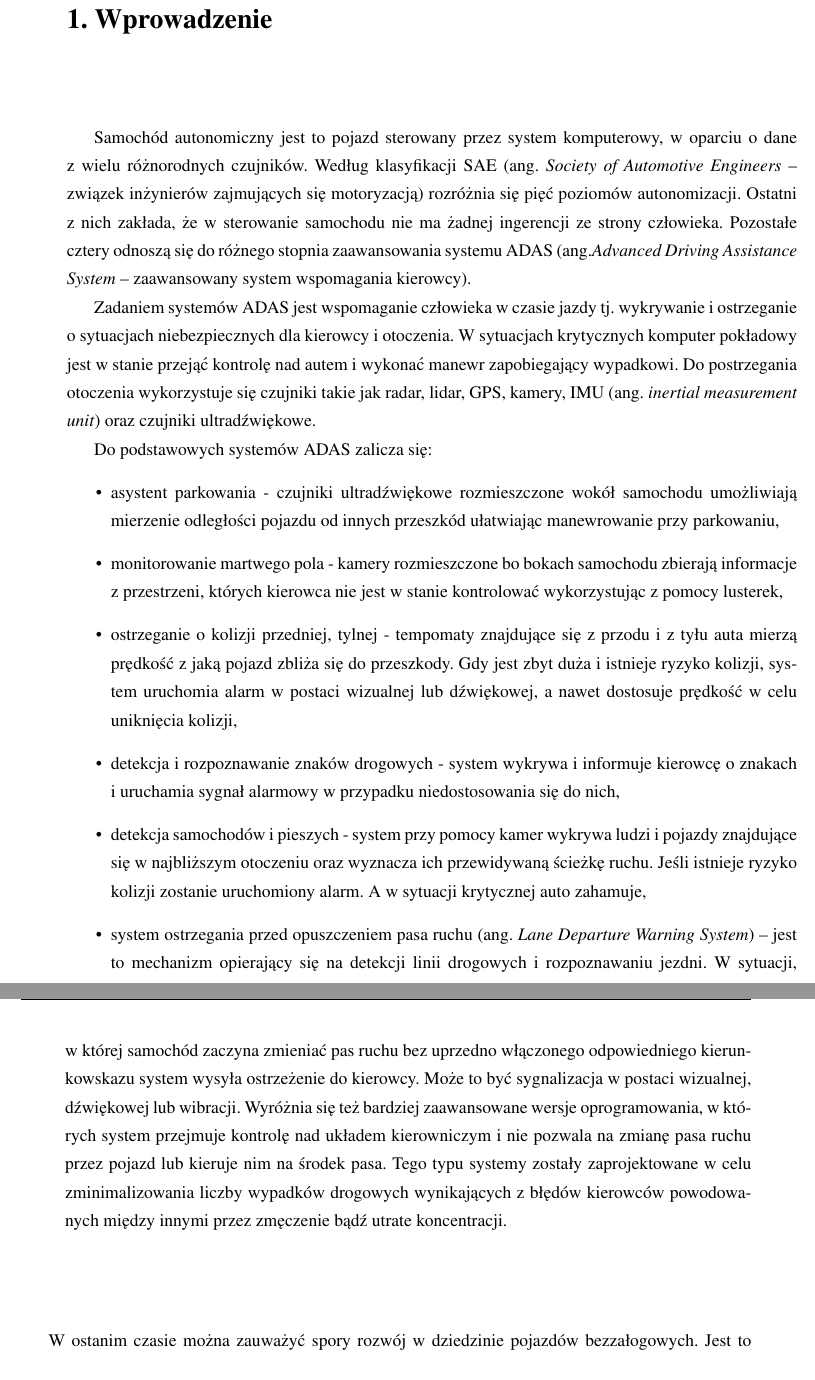
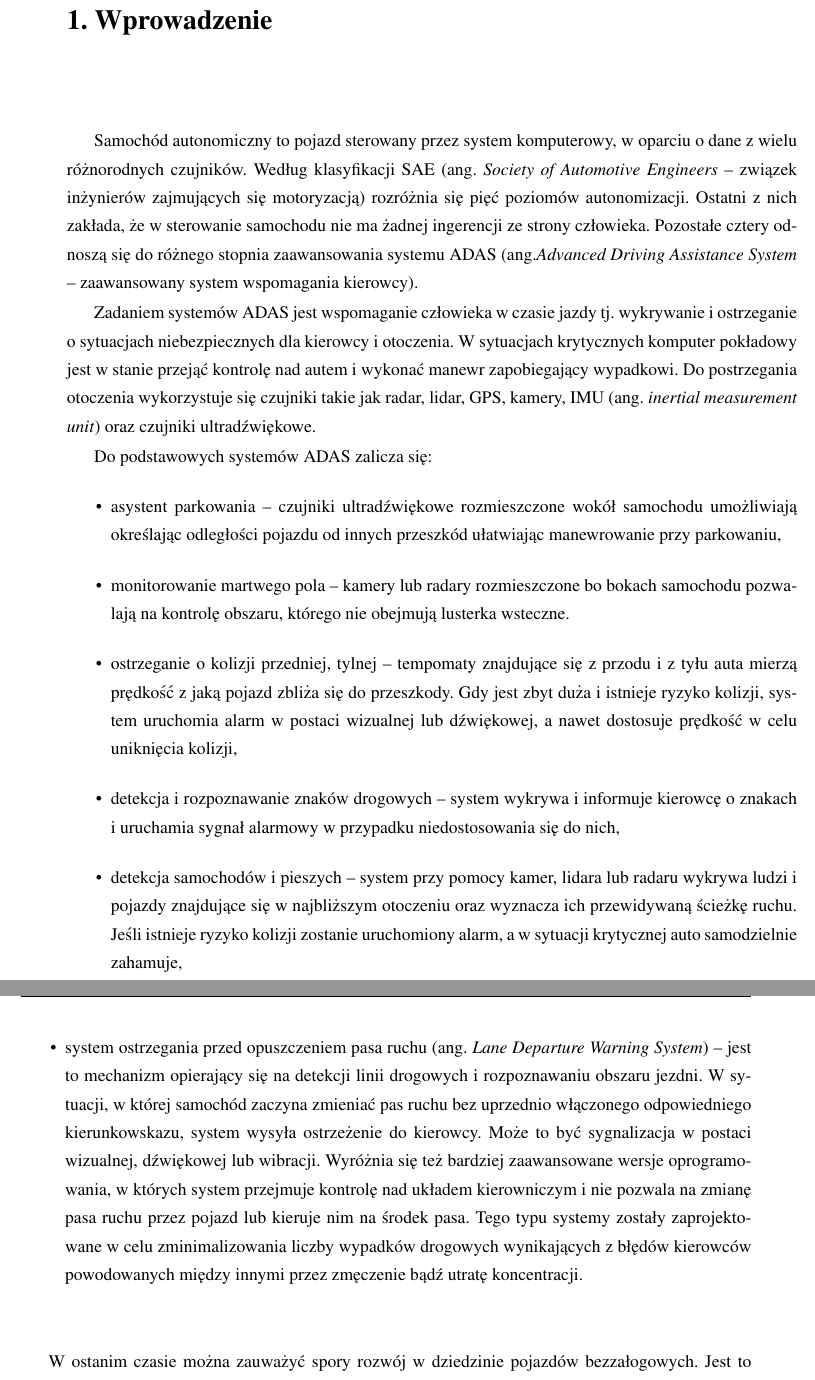
Before and after one commit to bartoszgil97/projekt_dyplomowy, a LaTeX thesis (praca.tex, which reads roz1.tex): two parts of pages 7 and 8 of 38, joined at a grey line, cut so that both start at the same text. Compiled offline with pdfLaTeX.

Commit message:
Sprawdzona część rozdziału 1

```diff
--- a/roz1.tex
+++ b/roz1.tex
@@ -1,25 +1,40 @@
 \chapter{Wprowadzenie}
 
-Samochód  autonomiczny jest to pojazd sterowany przez system komputerowy, w~oparciu o~dane z~wielu różnorodnych czujników.
+Samochód  autonomiczny to pojazd sterowany przez system komputerowy, w~oparciu o~dane z~wielu różnorodnych czujników.
 Według klasyfikacji SAE (ang. \textit{Society of Automotive Engineers} -- związek inżynierów zajmujących się motoryzacją) rozróżnia się pięć poziomów autonomizacji.
+%TODO 1. de facto to 6 0-5, może je Pan krótko omówić.
 Ostatni z~nich zakłada, że w sterowanie samochodu nie ma żadnej ingerencji ze strony człowieka.
 Pozostałe cztery odnoszą się do~różnego stopnia zaawansowania systemu ADAS (ang.\textit{Advanced Driving Assistance System} -- zaawansowany system wspomagania kierowcy).
+%TODO Nieprawda. 4 i 5 autonomiczność, 3 częściowoa 0 - brak, 1-2 ADAS.
 
 Zadaniem systemów ADAS jest wspomaganie człowieka w czasie jazdy tj. wykrywanie i ostrzeganie o sytuacjach niebezpiecznych dla kierowcy i otoczenia.
 W~sytuacjach krytycznych komputer pokładowy jest w~stanie przejąć kontrolę nad autem i~wykonać manewr zapobiegający wypadkowi.
 Do postrzegania otoczenia wykorzystuje się czujniki takie jak radar, lidar, GPS, kamery, IMU (ang. \textit{inertial measurement unit}) oraz czujniki ultradźwiękowe.
 
-
-
 Do podstawowych systemów ADAS zalicza się:
 \begin{itemize}
-	\item asystent parkowania - czujniki ultradźwiękowe rozmieszczone wokół samochodu umożliwiają mierzenie odległości pojazdu od innych przeszkód ułatwiając manewrowanie przy parkowaniu,
-	\item monitorowanie martwego pola - kamery rozmieszczone bo bokach samochodu zbierają informacje z przestrzeni, których kierowca nie jest w stanie kontrolować wykorzystując z pomocy lusterek,
-	\item ostrzeganie o kolizji przedniej, tylnej - tempomaty znajdujące się z przodu i z tyłu auta mierzą prędkość z jaką pojazd zbliża się do przeszkody. Gdy jest zbyt duża i istnieje ryzyko kolizji, system uruchomia alarm w postaci wizualnej lub dźwiękowej, a nawet dostosuje prędkość w celu uniknięcia kolizji,
-	\item detekcja i rozpoznawanie znaków drogowych - system wykrywa i informuje kierowcę o znakach i~uruchamia sygnał alarmowy w przypadku niedostosowania się do nich,
-	\item detekcja samochodów i pieszych - system przy pomocy kamer wykrywa ludzi i pojazdy znajdujące się w najbliższym otoczeniu oraz wyznacza ich przewidywaną ścieżkę ruchu. Jeśli istnieje ryzyko kolizji zostanie uruchomiony alarm. A w sytuacji krytycznej auto zahamuje,
-	\item system ostrzegania przed opuszczeniem pasa ruchu (ang. \textit{Lane Departure Warning System}) -- jest to~mechanizm opierający się na detekcji linii drogowych i rozpoznawaniu jezdni. W~sytuacji, w~której samochód zaczyna zmieniać pas ruchu bez uprzedno włączonego odpowiedniego kierunkowskazu system wysyła ostrzeżenie do~kierowcy. Może to być sygnalizacja w postaci wizualnej, dźwiękowej lub wibracji. Wyróżnia się też bardziej zaawansowane wersje oprogramowania, w~których system przejmuje kontrolę nad układem kierowniczym i~nie pozwala na~zmianę pasa ruchu przez pojazd lub kieruje nim na środek pasa. Tego typu systemy zostały zaprojektowane w~celu zminimalizowania liczby wypadków drogowych wynikających z~błędów kierowców powodowanych między innymi przez zmęczenie bądź utrate koncentracji.
+	\item asystent parkowania -- czujniki ultradźwiękowe rozmieszczone wokół samochodu umożliwiają określając odległości pojazdu od innych przeszkód ułatwiając manewrowanie przy parkowaniu,
+	%TODO doprecyzować, czy chodzi Panu o parkowania automatyczne, pół-automatyczne, czy same czujniki, co nie jest ADAS.
+	\item monitorowanie martwego pola -- kamery lub radary rozmieszczone bo bokach samochodu pozwalają na kontrolę obszaru, którego nie obejmują lusterka wsteczne.
+	\item ostrzeganie o kolizji przedniej, tylnej -- tempomaty znajdujące się z przodu i z tyłu auta mierzą prędkość z jaką pojazd zbliża się do przeszkody.
+	%TODO no to Pan napisał tzw. bzdurę !!! co to jest tempomat
+	Gdy jest zbyt duża i istnieje ryzyko kolizji, system uruchomia alarm w postaci wizualnej lub dźwiękowej, a nawet dostosuje prędkość w celu uniknięcia kolizji,
+	%TODO swoją drogą to jak ma to działać w przypadku kolizji tylnej
+
+	\item detekcja i rozpoznawanie znaków drogowych -- system wykrywa i informuje kierowcę o znakach i~uruchamia sygnał alarmowy w przypadku niedostosowania się do nich,
+
+	\item detekcja samochodów i pieszych -- system przy pomocy kamer, lidara lub radaru wykrywa ludzi i pojazdy znajdujące się w najbliższym otoczeniu oraz wyznacza ich przewidywaną ścieżkę ruchu. Jeśli istnieje ryzyko kolizji zostanie uruchomiony alarm, a~w~sytuacji krytycznej auto samodzielnie zahamuje,
+
+	\item system ostrzegania przed opuszczeniem pasa ruchu (ang. \textit{Lane Departure Warning System}) -- jest to~mechanizm opierający się na detekcji linii drogowych i rozpoznawaniu obszaru jezdni.
+	W~sytuacji, w~której samochód zaczyna zmieniać pas ruchu bez uprzednio włączonego odpowiedniego kierunkowskazu, system wysyła ostrzeżenie do~kierowcy.
+	Może to być sygnalizacja w postaci wizualnej, dźwiękowej lub wibracji.
+	Wyróżnia się też bardziej zaawansowane wersje oprogramowania, w~których system przejmuje kontrolę nad układem kierowniczym i~nie pozwala na~zmianę pasa ruchu przez pojazd lub kieruje nim na środek pasa.
+	Tego typu systemy zostały zaprojektowane w~celu zminimalizowania liczby wypadków drogowych wynikających z~błędów kierowców powodowanych między innymi przez zmęczenie bądź utratę koncentracji.
 \end{itemize}
+
+%TODO Może Pan dopisać, że z zaawansowanych wersji powyższych systemów można stworzyć pojazd autonomiczny.
+%TODO Koniec sprawdzania !!!!
+
 
 W ostanim czasie można zauważyć spory rozwój w dziedzinie pojazdów bezzałogowych. Jest to spowodowane widocznym rozwojem w dziedzinie sensoryki. oraz jednostek obliczeniowych w dziedzinie CPU (ang. \textit{Central Processing Units}) i GPGPU (ang. \textit{General Purpose computing on Graphics Processing Units}). Dodatkowo kolejny firmy motoryzacyjne starają się osiagac coraz to lepsze rozwiązania w celu wyróznienia się na tle konkurancji i zdobycia większego rozgłosu. Na horyzoncie już widać pierwsze przymiarki do oficialnego startu sezonu wyścigów samochodów autonomicznych Roborace \cite{roborace}. Przez długi czas wyścigi samochodowe były poligonem doświadczalnym dla nowych technologii, które następnie mogły trafić do samochodów drogowych. Aktualnie większość elektronicznych wspomagaczy kierowcy zostało zakazanych w Formule 1 i wpływ wyscigów uległ osłabieniu. Ale skoro w przyszłości mamy poruszać się pojazdami autonomicznymi, Roborace może pomóc w opracowywaniu nowej technoligii takich pojazdów.
 
```
Also changed, not shown: praca.pdf.
